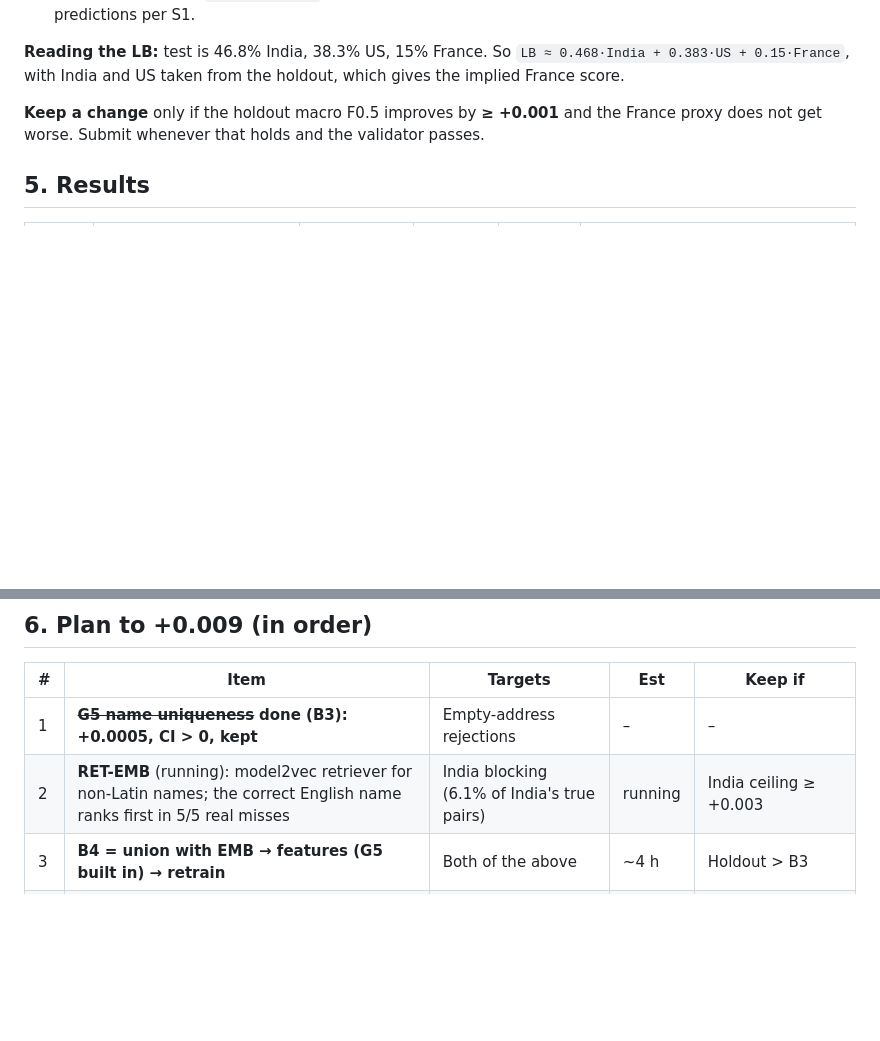
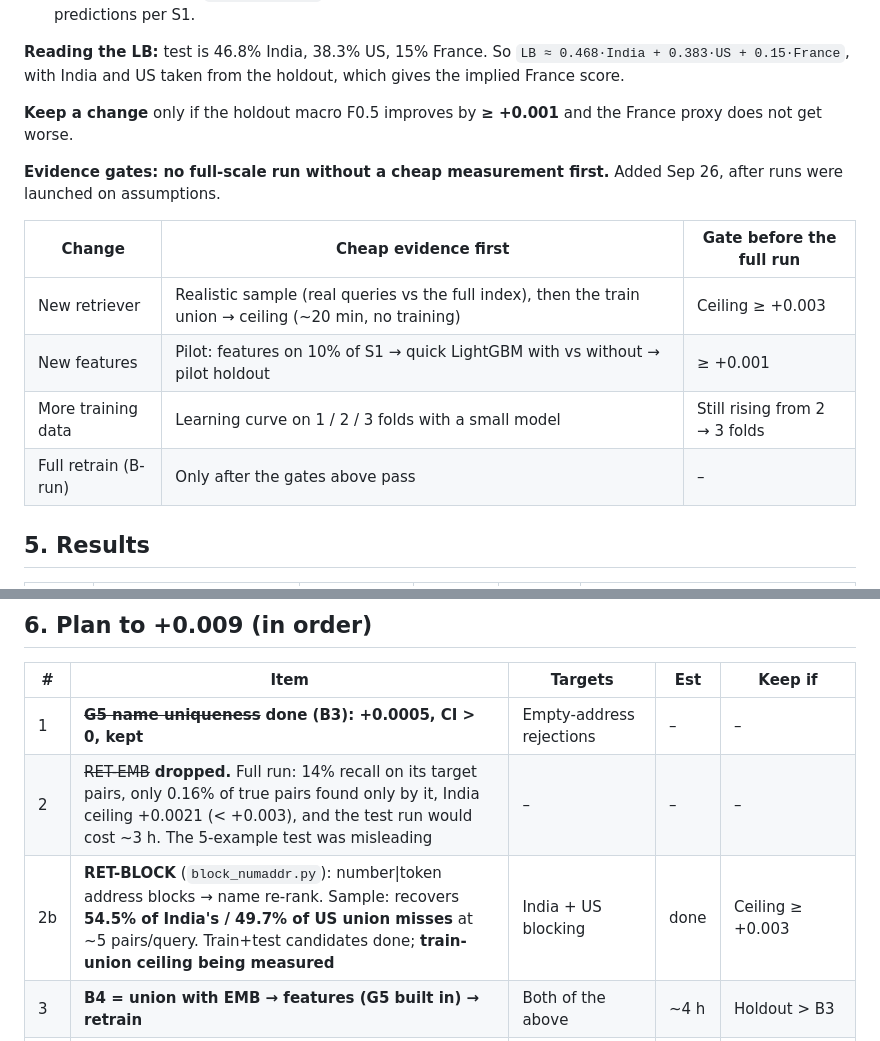
Before and after one commit to Epic021/amazon-ml-challenge-2026, a Markdown page: STRATEGY.md, 2 parts joined by grey strips. GitHub-like rendering; blank space fills up the shorter version.

Commit message:
STRATEGY: evidence gates before full runs; EMB dropped; RET-BLOCK status

```diff
--- a/STRATEGY.md
+++ b/STRATEGY.md
@@ -92,7 +92,16 @@ Blocking always runs on the full universe.
 
 **Reading the LB:** test is 46.8% India, 38.3% US, 15% France. So `LB ≈ 0.468·India + 0.383·US + 0.15·France`, with India and US taken from the holdout, which gives the implied France score.
 
-**Keep a change** only if the holdout macro F0.5 improves by **≥ +0.001** and the France proxy does not get worse. Submit whenever that holds and the validator passes.
+**Keep a change** only if the holdout macro F0.5 improves by **≥ +0.001** and the France proxy does not get worse.
+
+**Evidence gates: no full-scale run without a cheap measurement first.** Added Sep 26, after runs were launched on assumptions.
+
+| Change | Cheap evidence first | Gate before the full run |
+|---|---|---|
+| New retriever | Realistic sample (real queries vs the full index), then the train union → ceiling (~20 min, no training) | Ceiling ≥ +0.003 |
+| New features | Pilot: features on 10% of S1 → quick LightGBM with vs without → pilot holdout | ≥ +0.001 |
+| More training data | Learning curve on 1 / 2 / 3 folds with a small model | Still rising from 2 → 3 folds |
+| Full retrain (B-run) | Only after the gates above pass | – | Submit whenever that holds and the validator passes.
 
 ## 5. Results
 
@@ -123,7 +132,8 @@ Blocking always runs on the full universe.
 | # | Item | Targets | Est | Keep if |
 |---|---|---|---|---|
 | 1 | ~~**G5 name uniqueness**~~ **done (B3): +0.0005, CI > 0, kept** | Empty-address rejections | – | – |
-| 2 | **RET-EMB** (running): model2vec retriever for non-Latin names; the correct English name ranks first in 5/5 real misses | India blocking (6.1% of India's true pairs) | running | India ceiling ≥ +0.003 |
+| 2 | ~~RET-EMB~~ **dropped.** Full run: 14% recall on its target pairs, only 0.16% of true pairs found only by it, India ceiling +0.0021 (< +0.003), and the test run would cost ~3 h. The 5-example test was misleading | – | – | – |
+| 2b | **RET-BLOCK** (`block_numaddr.py`): number\|token address blocks → name re-rank. Sample: recovers **54.5% of India's / 49.7% of US union misses** at ~5 pairs/query. Train+test candidates done; **train-union ceiling being measured** | India + US blocking | done | Ceiling ≥ +0.003 |
 | 3 | **B4 = union with EMB → features (G5 built in) → retrain** | Both of the above | ~4 h | Holdout > B3 |
 | 4 | **G4 house-number roles** (locality cardinality; match levels) | France's dense streets, remaining decoys | 2 h | France proxy ↓, holdout ≥ +0.001 |
 | 5 | **F1 synthetic French decoys** (number ±1–2, added frequent word) | Measure France rejection directly | 1.5 h | Diagnostic |
```
